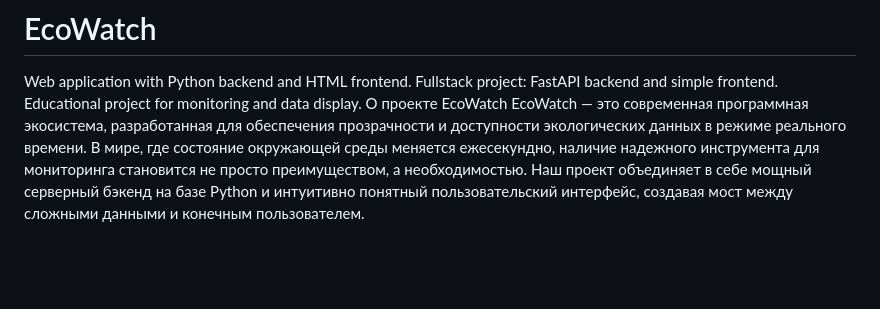
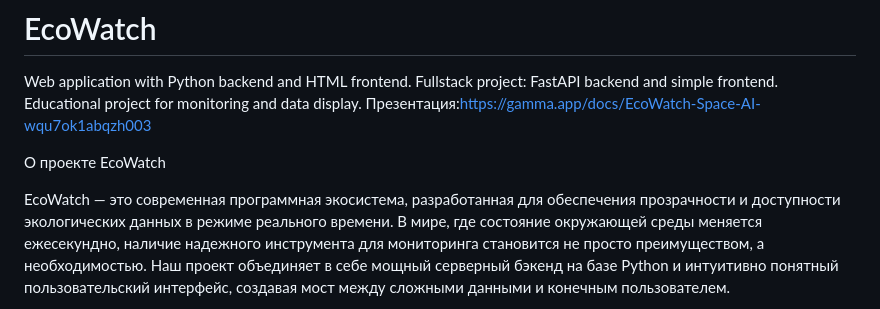
Before and after one commit to foundersway/EcoWatch, a Markdown page: README.md, the part around the change. Drawn GitHub-style; blank space fills up the shorter version.

```diff
--- a/README.md
+++ b/README.md
@@ -1,6 +1,9 @@
 # EcoWatch
 Web application with Python backend and HTML frontend.  Fullstack project: FastAPI backend and simple frontend.  Educational project for monitoring and data display.
+Презентация:https://gamma.app/docs/EcoWatch-Space-AI-wqu7ok1abqzh003
+
 О проекте EcoWatch
+
 EcoWatch — это современная программная экосистема, разработанная для обеспечения прозрачности и доступности экологических данных в режиме реального времени. В мире, где состояние окружающей среды меняется ежесекундно, наличие надежного инструмента для мониторинга становится не просто преимуществом, а необходимостью. Наш проект объединяет в себе мощный серверный бэкенд на базе Python и интуитивно понятный пользовательский интерфейс, создавая мост между сложными данными и конечным пользователем.
 
 Наша миссия
```
